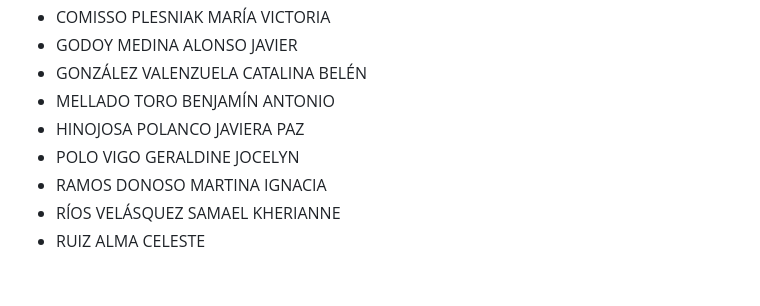
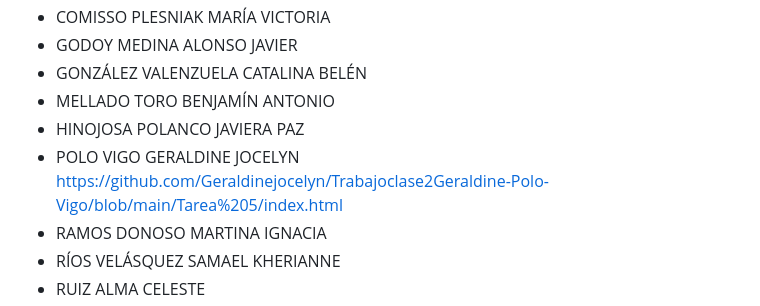
Before and after one commit to sailyambla/dise4000-2025, a Markdown page: tareas/tareas-seccion-2.md, the part around the change. GitHub-like rendering; blank space fills up the shorter version.

```diff
--- a/tareas/tareas-seccion-2.md
+++ b/tareas/tareas-seccion-2.md
@@ -76,7 +76,7 @@
 * GONZÁLEZ VALENZUELA CATALINA BELÉN
 * MELLADO TORO BENJAMÍN ANTONIO
 * HINOJOSA POLANCO JAVIERA PAZ
-* POLO VIGO GERALDINE JOCELYN
+* POLO VIGO GERALDINE JOCELYN https://github.com/Geraldinejocelyn/Trabajoclase2Geraldine-Polo-Vigo/blob/main/Tarea%205/index.html
 * RAMOS DONOSO MARTINA IGNACIA
 * RÍOS VELÁSQUEZ SAMAEL KHERIANNE
 * RUIZ ALMA CELESTE
```
